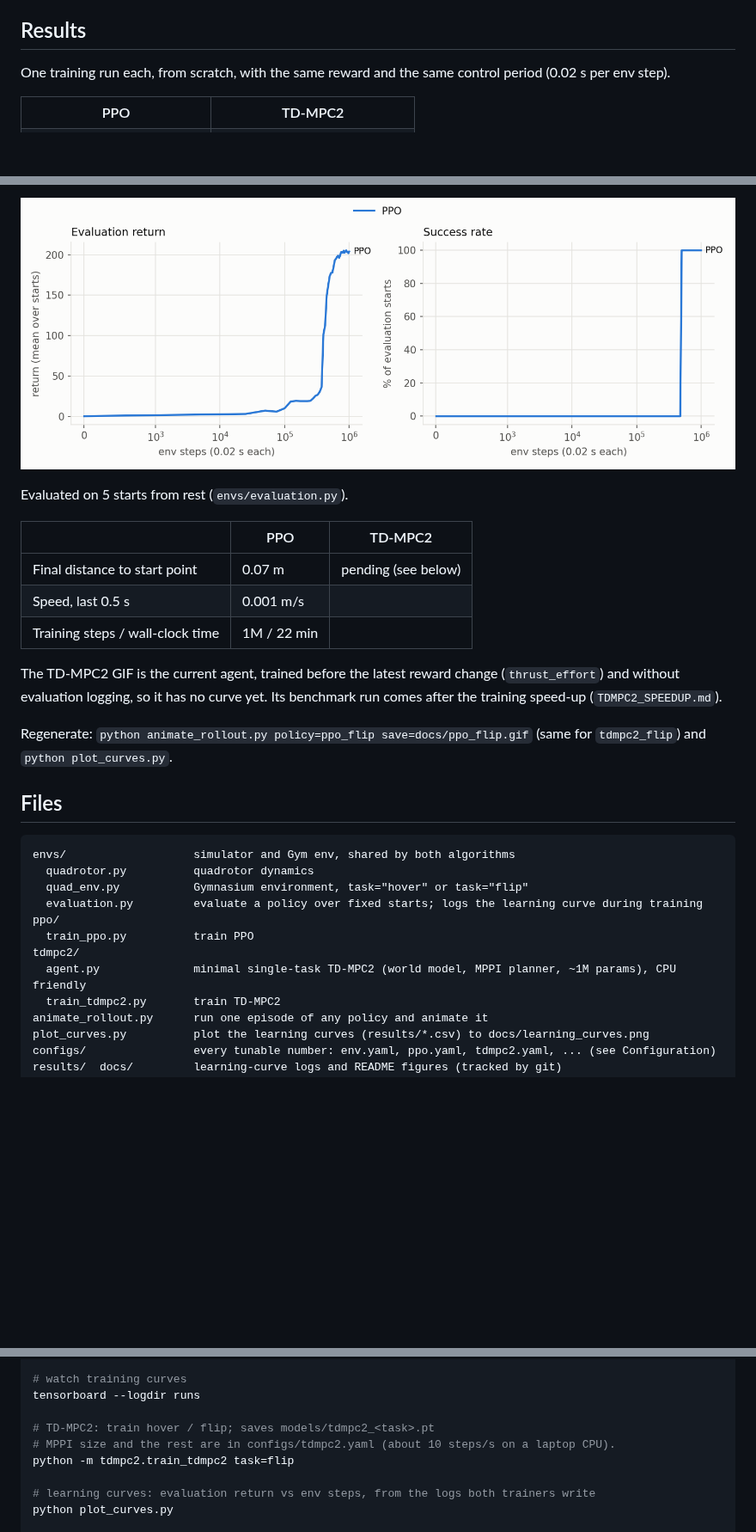
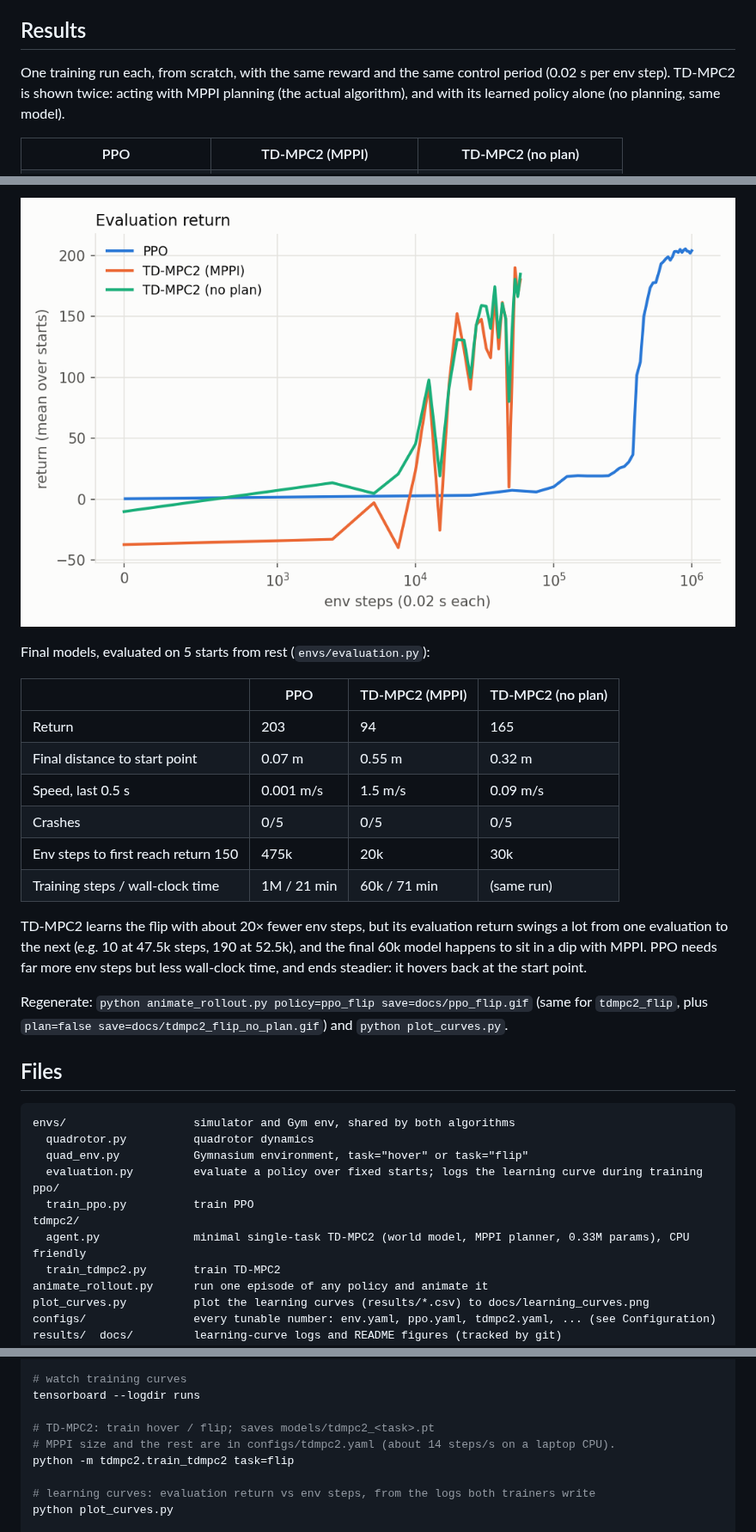
Before and after one commit to hawaterr/quadrotor-flip-rl, a Markdown page: README.md, 3 parts joined by grey strips. Shown at 86% size. Rendered like a GitHub page; pictures changed too: docs/learning_curves.png; blank space fills up the shorter version.

Commit message:
plotting both MPPI and no plan performances, 60K run

```diff
--- a/README.md
+++ b/README.md
@@ -6,9 +6,9 @@ Teaching a simulated quadrotor to do a flip with reinforcement learning: one rol
 
 ## Results
 
-One training run each, from scratch, with the same reward and the same control period (0.02 s per env step).
+One training run each, from scratch, with the same reward and the same control period (0.02 s per env step). TD-MPC2 is shown twice: acting with MPPI planning (the actual algorithm), and with its learned policy alone (no planning, same model).
 
 <table>
-  <tr><th>PPO</th><th>TD-MPC2</th></tr>
+  <tr><th>PPO</th><th>TD-MPC2 (MPPI)</th><th>TD-MPC2 (no plan)</th></tr>
   <tr>
     <td><img src="docs/ppo_flip.gif" alt="PPO: flip, fly back to the start point and hover"></td>
@@ -18,17 +19,20 @@ One training run each, from scratch, with the same reward and the same control p
 
 ![Evaluation return vs env steps](docs/learning_curves.png)
 
-Evaluated on 5 starts from rest (`envs/evaluation.py`).
+Final models, evaluated on 5 starts from rest (`envs/evaluation.py`):
 
-| | PPO | TD-MPC2 |
-|---|---|---|
-| Final distance to start point | 0.07 m | pending (see below) |
-| Speed, last 0.5 s | 0.001 m/s | |
-| Training steps / wall-clock time | 1M / 22 min | |
+| | PPO | TD-MPC2 (MPPI) | TD-MPC2 (no plan) |
+|---|---|---|---|
+| Return | 203 | 94 | 165 |
+| Final distance to start point | 0.07 m | 0.55 m | 0.32 m |
+| Speed, last 0.5 s | 0.001 m/s | 1.5 m/s | 0.09 m/s |
+| Crashes | 0/5 | 0/5 | 0/5 |
+| Env steps to first reach return 150 | 475k | 20k | 30k |
+| Training steps / wall-clock time | 1M / 21 min | 60k / 71 min | (same run) |
 
-The TD-MPC2 GIF is the current agent, trained before the latest reward change (`thrust_effort`) and without evaluation logging, so it has no curve yet. Its benchmark run comes after the training speed-up (`TDMPC2_SPEEDUP.md`).
+TD-MPC2 learns the flip with about 20× fewer env steps, but its evaluation return swings a lot from one evaluation to the next (e.g. 10 at 47.5k steps, 190 at 52.5k), and the final 60k model happens to sit in a dip with MPPI. PPO needs far more env steps but less wall-clock time, and ends steadier: it hovers back at the start point.
 
-Regenerate: `python animate_rollout.py policy=ppo_flip save=docs/ppo_flip.gif` (same for `tdmpc2_flip`) and `python plot_curves.py`.
+Regenerate: `python animate_rollout.py policy=ppo_flip save=docs/ppo_flip.gif` (same for `tdmpc2_flip`, plus `plan=false save=docs/tdmpc2_flip_no_plan.gif`) and `python plot_curves.py`.
 
 ## Files
 
@@ -40,7 +44,7 @@ envs/                   simulator and Gym env, shared by both algorithms
 ppo/
   train_ppo.py          train PPO
 tdmpc2/
-  agent.py              minimal single-task TD-MPC2 (world model, MPPI planner, ~1M params), CPU friendly
+  agent.py              minimal single-task TD-MPC2 (world model, MPPI planner, 0.33M params), CPU friendly
   train_tdmpc2.py       train TD-MPC2
 animate_rollout.py      run one episode of any policy and animate it
 plot_curves.py          plot the learning curves (results/*.csv) to docs/learning_curves.png
@@ -102,7 +106,7 @@ python -m ppo.train_ppo task=flip env.reward.smooth=0.3     # an experiment: any
 tensorboard --logdir runs
 
 # TD-MPC2: train hover / flip; saves models/tdmpc2_<task>.pt
-# MPPI size and the rest are in configs/tdmpc2.yaml (about 10 steps/s on a laptop CPU).
+# MPPI size and the rest are in configs/tdmpc2.yaml (about 14 steps/s on a laptop CPU).
 python -m tdmpc2.train_tdmpc2 task=flip
 
 # learning curves: evaluation return vs env steps, from the logs both trainers write
```
Also changed, not shown: other parts of README.md (+2 -1 lines), 6 other files.
